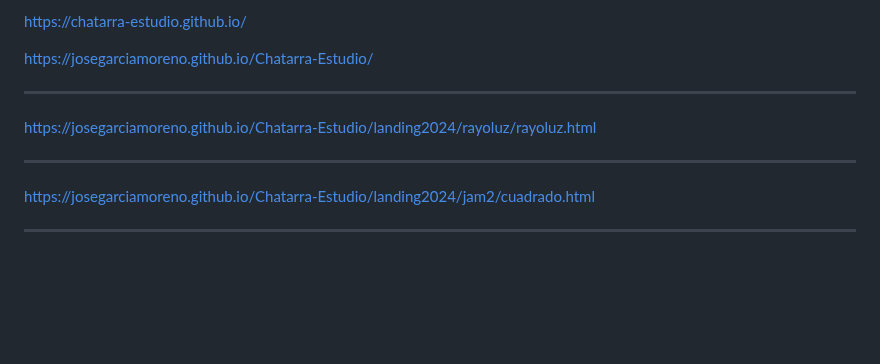
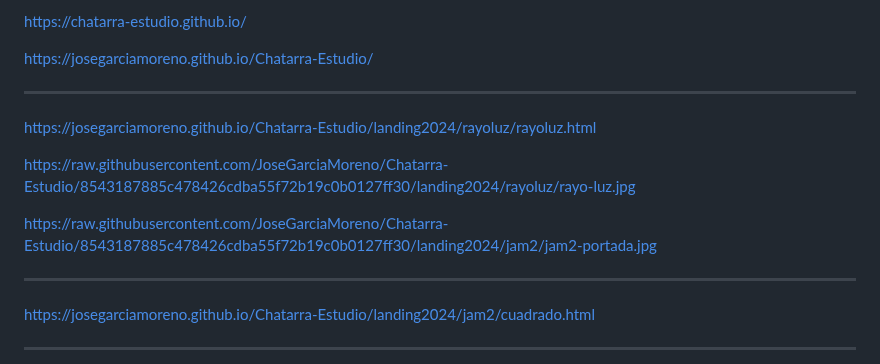
Before and after one commit to JoseGarciaMoreno/Chatarra-Estudio, a Markdown page: README.md, the part around the change. Drawn GitHub-style; blank space fills up the shorter version.

```diff
--- a/README.md
+++ b/README.md
@@ -11,6 +11,10 @@ https://josegarciamoreno.github.io/Chatarra-Estudio/
 ------------------------------------------
 
 https://josegarciamoreno.github.io/Chatarra-Estudio/landing2024/rayoluz/rayoluz.html
+
+https://raw.githubusercontent.com/JoseGarciaMoreno/Chatarra-Estudio/8543187885c478426cdba55f72b19c0b0127ff30/landing2024/rayoluz/rayo-luz.jpg
+
+https://raw.githubusercontent.com/JoseGarciaMoreno/Chatarra-Estudio/8543187885c478426cdba55f72b19c0b0127ff30/landing2024/jam2/jam2-portada.jpg
 
 ------------------------------------------
 
```
